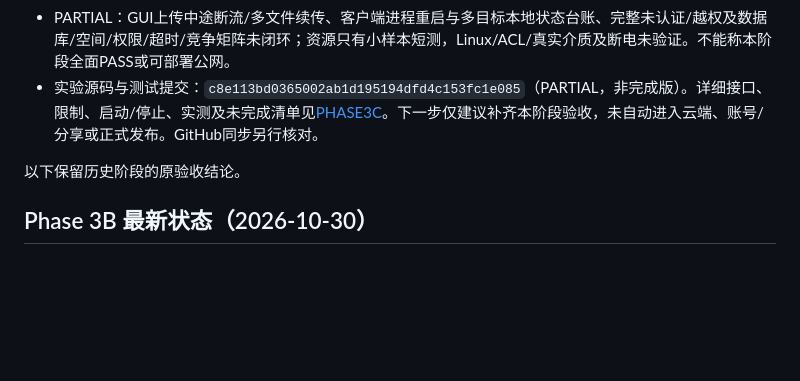
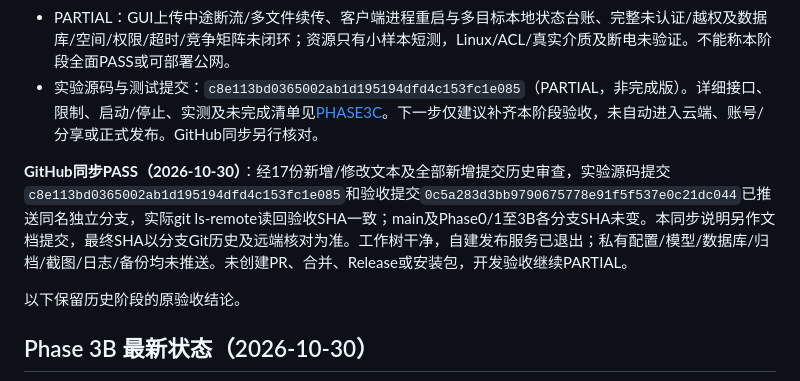
Before and after one commit to zhang18166/mechanical-project-namer, a Markdown page: docs/workbench/PROGRESS.md, the part around the change. Drawn GitHub-style; blank space fills up the shorter version.

Commit message:
docs: 记录Phase3C实验分支安全同步结果

```diff
--- a/docs/workbench/PROGRESS.md
+++ b/docs/workbench/PROGRESS.md
@@ -6,6 +6,8 @@
 - 测试：原670项通过，新增10项，最终源码完整680通过、0失败/错误/跳过（227.21秒）；安全入口/关闭协调修改后快照及协议100项、HTTP10项定向复验也通过，隔离Smoke及依赖检查通过。HTTP综合脚本内部23检查不冒充新增用例数。1295个已保护旧源码/正式目录文件SHA-256/mtime复核零变化。
 - PARTIAL：GUI上传中途断流/多文件续传、客户端进程重启与多目标本地状态台账、完整未认证/越权及数据库/空间/权限/超时/竞争矩阵未闭环；资源只有小样本短测，Linux/ACL/真实介质及断电未验证。不能称本阶段全面PASS或可部署公网。
 - 实验源码与测试提交：`c8e113bd0365002ab1d195194dfd4c153fc1e085`（PARTIAL，非完成版）。详细接口、限制、启动/停止、实测及未完成清单见[PHASE3C](PHASE3C.md)。下一步仅建议补齐本阶段验收，未自动进入云端、账号/分享或正式发布。GitHub同步另行核对。
+
+**GitHub同步PASS（2026-10-30）**：经17份新增/修改文本及全部新增提交历史审查，实验源码提交`c8e113bd0365002ab1d195194dfd4c153fc1e085`和验收提交`0c5a283d3bb9790675778e91f5f537e0c21dc044`已推送同名独立分支，实际git ls-remote读回验收SHA一致；main及Phase0/1至3B各分支SHA未变。本同步说明另作文档提交，最终SHA以分支Git历史及远端核对为准。工作树干净，自建发布服务已退出；私有配置/模型/数据库/归档/截图/日志/备份均未推送。未创建PR、合并、Release或安装包，开发验收继续PARTIAL。
 
 以下保留历史阶段的原验收结论。
 
```
